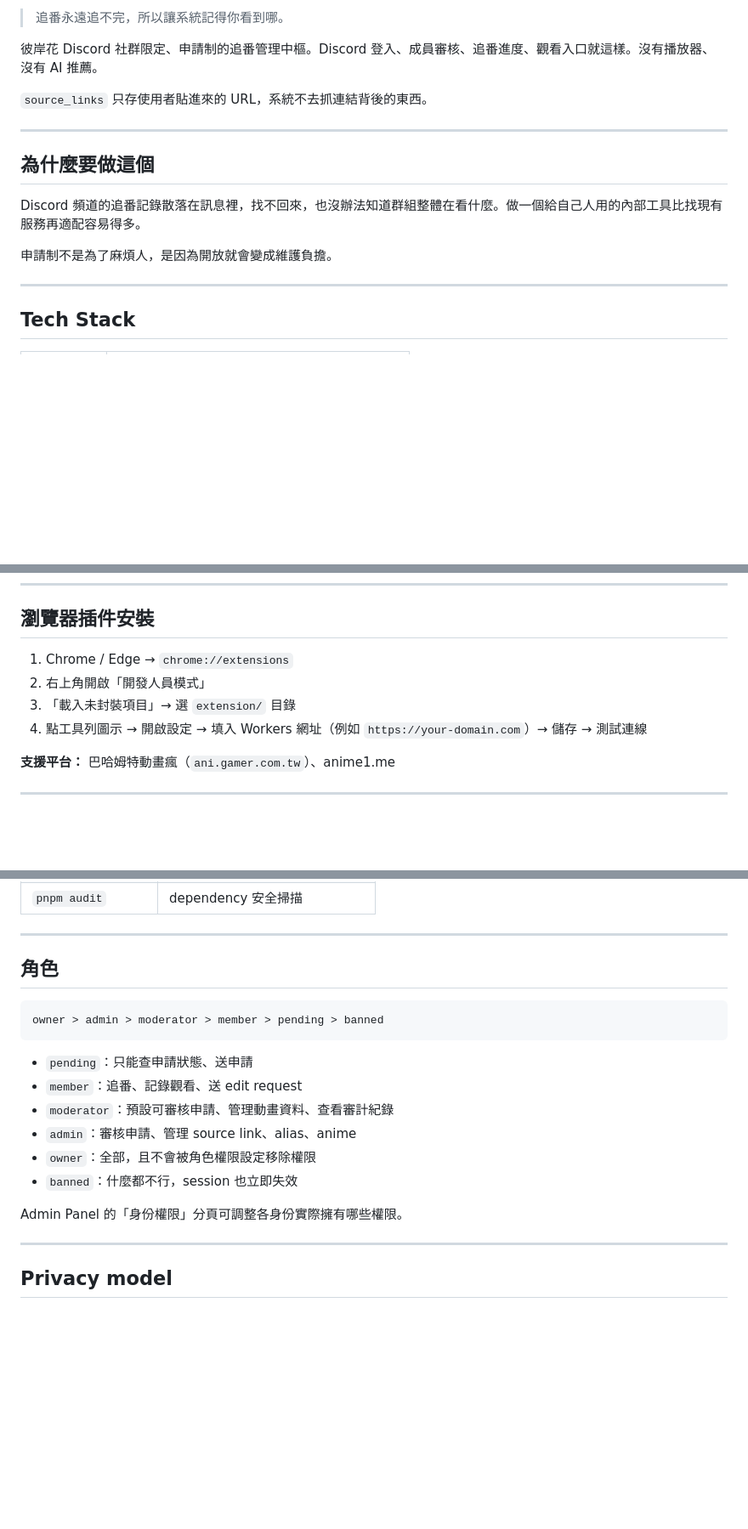
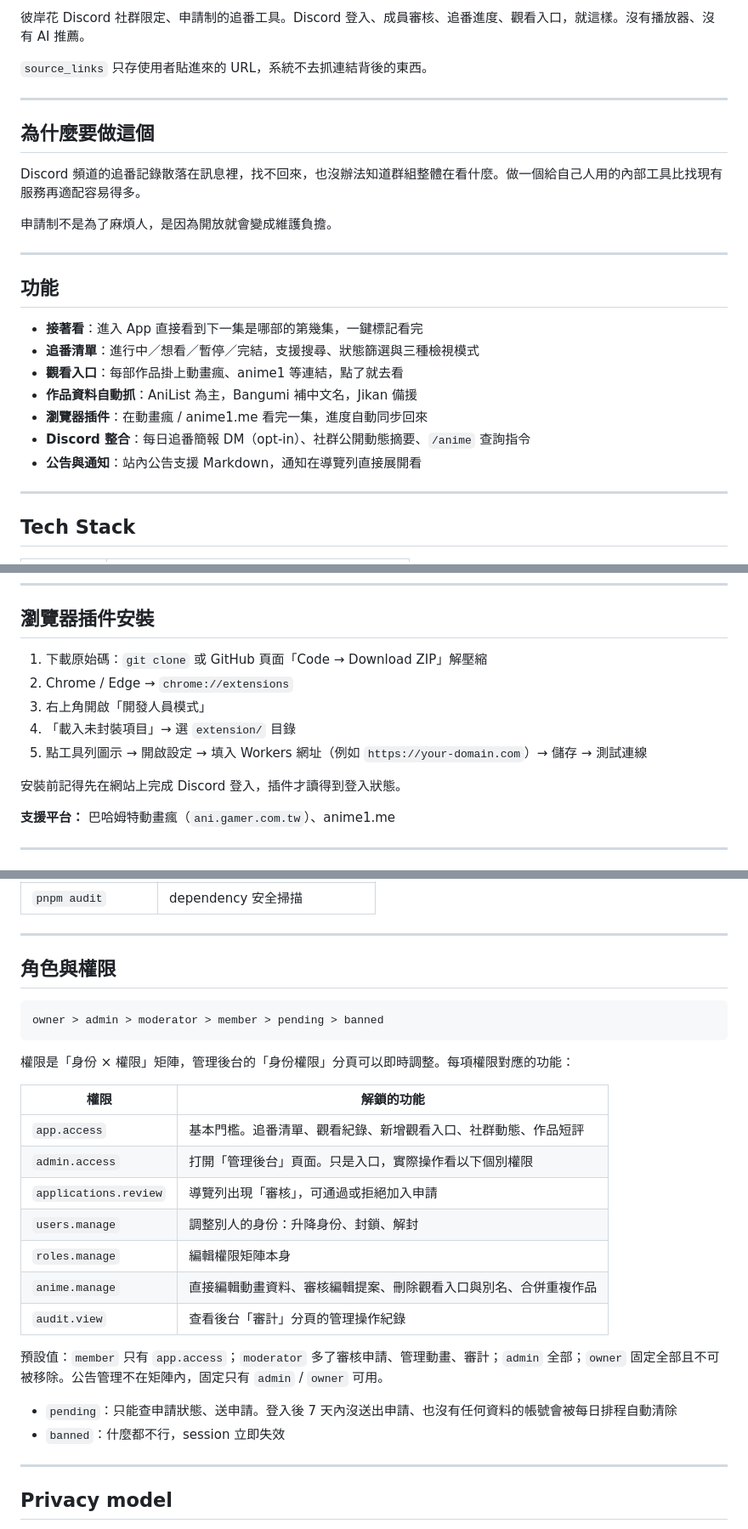
Before and after one commit to TinyYana/anime-owatteinai, a Markdown page: README.md, 3 parts joined by grey strips. Shown at 85% size. Drawn GitHub-style; blank space fills up the shorter version.

Commit message:
docs(readme): 放大 logo、補功能清單與權限對照表、修壞連結
- logo 260px 置中，標題與新標語置中，加三枚 badge
- 新增功能總覽；角色段落改為權限 × 功能對照表，補自動清理規則
- 插件安裝補下載來源；移除不存在的 docs/security-test-checklist.md 引用

Co-Authored-By: Claude Fable 5 <noreply@anthropic.com>

````diff
--- a/README.md
+++ b/README.md
@@ -5,8 +13,6 @@
 </p>
 
-> 追番永遠追不完，所以讓系統記得你看到哪。
-
-彼岸花 Discord 社群限定、申請制的追番管理中樞。Discord 登入、成員審核、追番進度、觀看入口就這樣。沒有播放器、沒有 AI 推薦。
+彼岸花 Discord 社群限定、申請制的追番工具。Discord 登入、成員審核、追番進度、觀看入口，就這樣。沒有播放器、沒有 AI 推薦。
 
 `source_links` 只存使用者貼進來的 URL，系統不去抓連結背後的東西。
 
@@ -17,6 +23,18 @@
 Discord 頻道的追番記錄散落在訊息裡，找不回來，也沒辦法知道群組整體在看什麼。做一個給自己人用的內部工具比找現有服務再適配容易得多。
 
 申請制不是為了麻煩人，是因為開放就會變成維護負擔。
+
+---
+
+## 功能
+
+- **接著看**：進入 App 直接看到下一集是哪部的第幾集，一鍵標記看完
+- **追番清單**：進行中／想看／暫停／完結，支援搜尋、狀態篩選與三種檢視模式
+- **觀看入口**：每部作品掛上動畫瘋、anime1 等連結，點了就去看
+- **作品資料自動抓**：AniList 為主，Bangumi 補中文名，Jikan 備援
+- **瀏覽器插件**：在動畫瘋 / anime1.me 看完一集，進度自動同步回來
+- **Discord 整合**：每日追番簡報 DM（opt-in）、社群公開動態摘要、`/anime` 查詢指令
+- **公告與通知**：站內公告支援 Markdown，通知在導覽列直接展開看
 
 ---
 
@@ -206,10 +224,13 @@ pnpm deploy       # pnpm build && wrangler deploy
 
 ## 瀏覽器插件安裝
 
-1. Chrome / Edge → `chrome://extensions`
-2. 右上角開啟「開發人員模式」
-3. 「載入未封裝項目」→ 選 `extension/` 目錄
-4. 點工具列圖示 → 開啟設定 → 填入 Workers 網址（例如 `https://your-domain.com`）→ 儲存 → 測試連線
+1. 下載原始碼：`git clone` 或 GitHub 頁面「Code → Download ZIP」解壓縮
+2. Chrome / Edge → `chrome://extensions`
+3. 右上角開啟「開發人員模式」
+4. 「載入未封裝項目」→ 選 `extension/` 目錄
+5. 點工具列圖示 → 開啟設定 → 填入 Workers 網址（例如 `https://your-domain.com`）→ 儲存 → 測試連線
+
+安裝前記得先在網站上完成 Discord 登入，插件才讀得到登入狀態。
 
 **支援平台：** 巴哈姆特動畫瘋（`ani.gamer.com.tw`）、anime1.me
 
@@ -231,20 +252,28 @@ pnpm deploy       # pnpm build && wrangler deploy
 
 ---
 
-## 角色
+## 角色與權限
 
 ```
 owner > admin > moderator > member > pending > banned
 ```
 
-- `pending`：只能查申請狀態、送申請
-- `member`：追番、記錄觀看、送 edit request
-- `moderator`：預設可審核申請、管理動畫資料、查看審計紀錄
-- `admin`：審核申請、管理 source link、alias、anime
-- `owner`：全部，且不會被角色權限設定移除權限
-- `banned`：什麼都不行，session 也立即失效
+權限是「身份 × 權限」矩陣，管理後台的「身份權限」分頁可以即時調整。每項權限對應的功能：
 
-Admin Panel 的「身份權限」分頁可調整各身份實際擁有哪些權限。
+| 權限 | 解鎖的功能 |
+|---|---|
+| `app.access` | 基本門檻。追番清單、觀看紀錄、新增觀看入口、社群動態、作品短評 |
+| `admin.access` | 打開「管理後台」頁面。只是入口，實際操作看以下個別權限 |
+| `applications.review` | 導覽列出現「審核」，可通過或拒絕加入申請 |
+| `users.manage` | 調整別人的身份：升降身份、封鎖、解封 |
+| `roles.manage` | 編輯權限矩陣本身 |
+| `anime.manage` | 直接編輯動畫資料、審核編輯提案、刪除觀看入口與別名、合併重複作品 |
+| `audit.view` | 查看後台「審計」分頁的管理操作紀錄 |
+
+預設值：`member` 只有 `app.access`；`moderator` 多了審核申請、管理動畫、審計；`admin` 全部；`owner` 固定全部且不可被移除。公告管理不在矩陣內，固定只有 `admin` / `owner` 可用。
+
+- `pending`：只能查申請狀態、送申請。登入後 7 天內沒送出申請、也沒有任何資料的帳號會被每日排程自動清除
+- `banned`：什麼都不行，session 立即失效
 
 ---
 
````
Also changed, not shown: other parts of README.md (+11 -3 lines).
